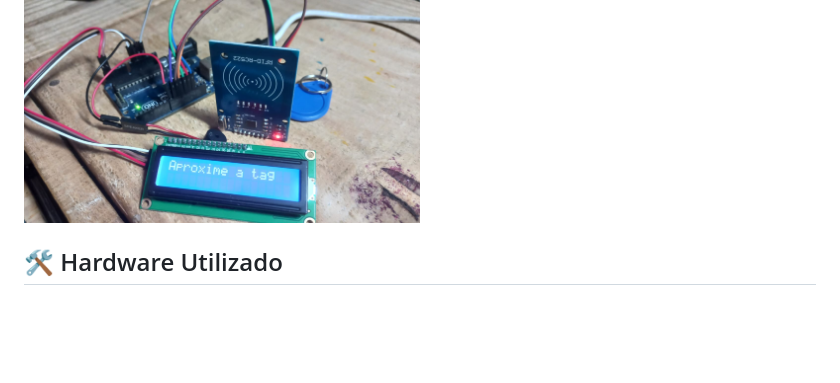
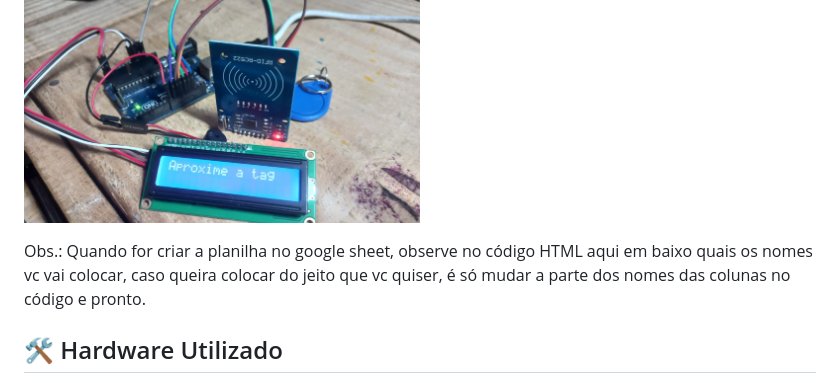
Before and after one commit to maxsoares001/cadastrodealunosarduino, a Markdown page: README.md, the part around the change. Rendered like a GitHub page; blank space fills up the shorter version.

```diff
--- a/README.md
+++ b/README.md
@@ -13,6 +13,11 @@ uma pequena academia de bairro que precisava de um sistema assim, de controle.
 <p align="left">
   <img src="docs/Imagemreal.jpeg" width="50%">
 </p>
+
+Obs.: Quando for criar a planilha no google sheet, observe no código HTML aqui em baixo quais os nomes vc vai colocar, caso queira
+colocar do jeito que vc quiser, é só mudar a parte dos nomes das colunas no código e pronto.
+
+
 
 ## 🛠️ Hardware Utilizado
 - Arduino Uno
```
